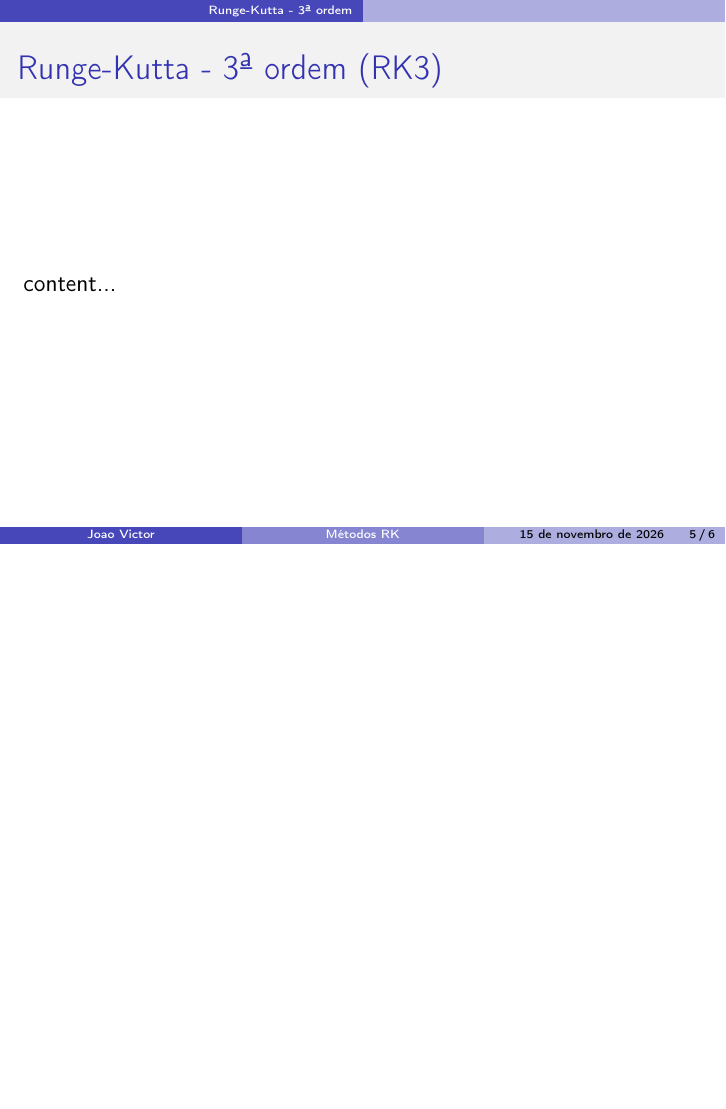
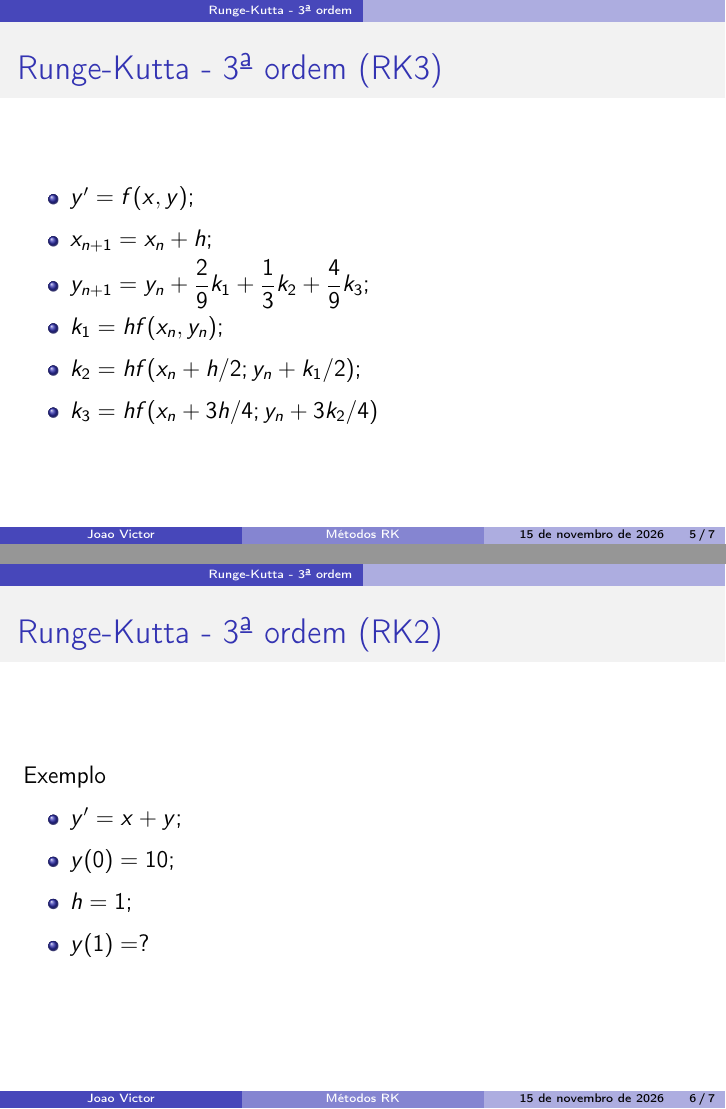
Before and after one commit to ovictorjo3/PIBIC-TOPICOS, LaTeX slides (Metodos_RK/main.tex): page 5 of 6 before the commit and pages 5 and 6 of 7 after it, the two joined at a grey line, the shorter picture padded with empty space. Compiled offline with pdfLaTeX.

Commit message:
RK3 upload

```diff
--- a/Metodos_RK/main.tex
+++ b/Metodos_RK/main.tex
@@ -64,7 +64,25 @@
 \section{Runge-Kutta - 3ª ordem}
 
 	\begin{frame}{Runge-Kutta - 3ª ordem (RK3)}
-		content...
+		\begin{itemize}
+			\item $y'=f(x,y)$;
+			\item $x_{n+1}=x_ {n}+h$;
+			\item $y_{n+1}=y_{n}+\dfrac{2}{9}k_{1}+\dfrac{1}{3}k_{2}+
+			\dfrac{4}{9}k_{3}$;
+			\item $k_{1}=hf(x_{n},y_{n})$;
+			\item $k_{2}=hf(x_{n}+{h}/{2};y_{n}+{k_{1}}/{2})$;
+			\item $k_{3}=hf(x_{n}+{3h}/{4};y_{n}+{3k_{2}}/{4})$
+		\end{itemize}
+	\end{frame}
+
+	\begin{frame}{Runge-Kutta - 3ª ordem (RK2)}
+		Exemplo
+		\begin{itemize}
+			\item $y'=x+y$;
+			\item $y(0)=10$;
+			\item $h=1$;
+			\item $y(1)=?$
+		\end{itemize}
 	\end{frame}
 \section{Referência}
 	\begin{frame}{Referencial Teórico}
```
Also changed, not shown: Metodos_RK/main.pdf, 5 other files.
